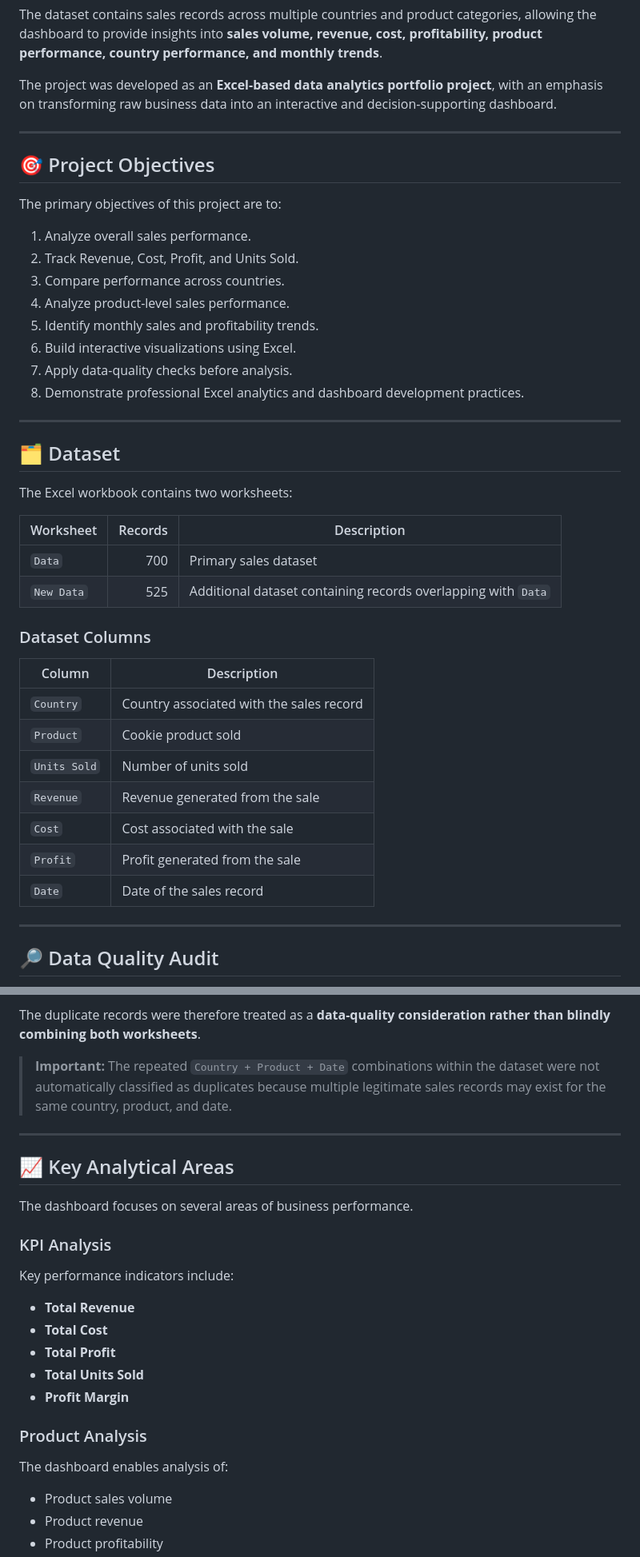
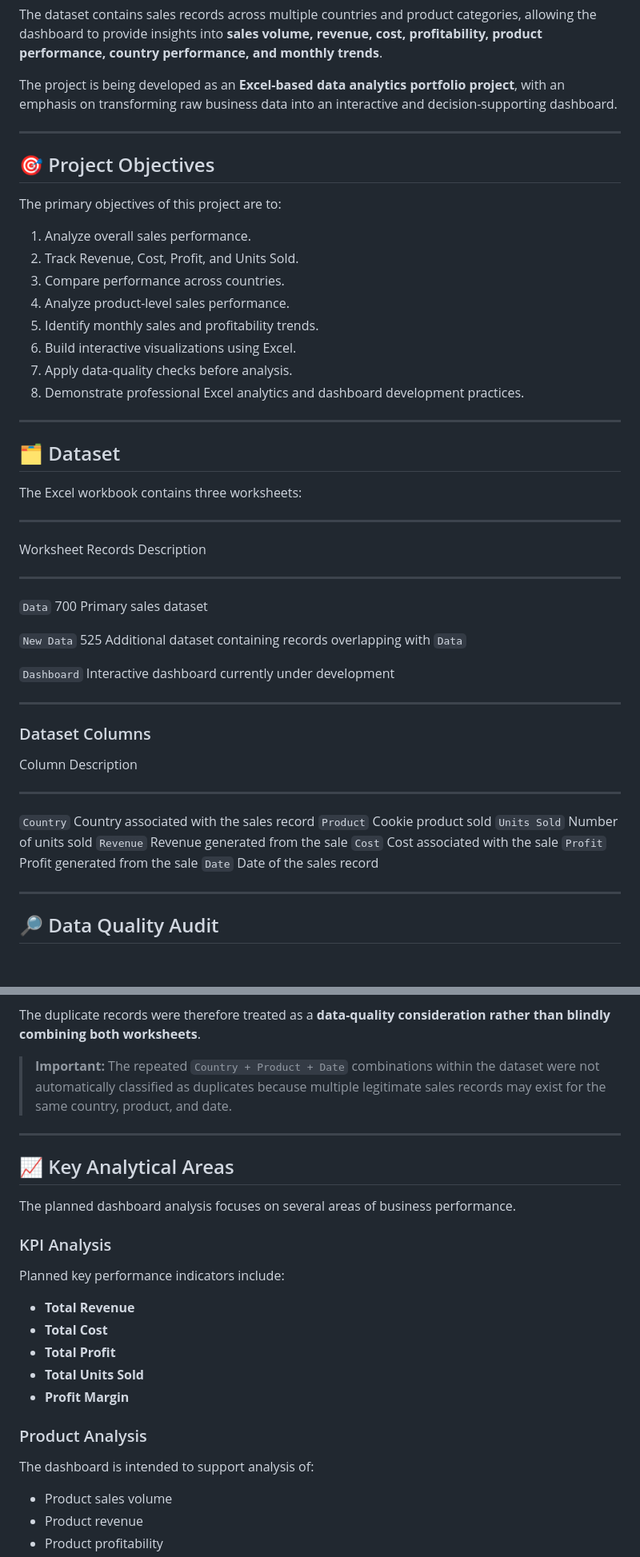
Before and after one commit to francisparwez/cookie-company-dashboard, a Markdown page: README.md, 2 parts joined by grey strips. Shown at 80% size. Rendered like a GitHub page; blank space fills up the shorter version.

```diff
--- a/README.md
+++ b/README.md
@@ -20,7 +20,7 @@ This project analyzes Cookie Company sales data containing information about:
 
 The dataset contains sales records across multiple countries and product categories, allowing the dashboard to provide insights into **sales volume, revenue, cost, profitability, product performance, country performance, and monthly trends**.
 
-The project was developed as an **Excel-based data analytics portfolio project**, with an emphasis on transforming raw business data into an interactive and decision-supporting dashboard.
+The project is being developed as an **Excel-based data analytics portfolio project**, with an emphasis on transforming raw business data into an interactive and decision-supporting dashboard.
 
 ---
 
@@ -28,37 +28,48 @@ The project was developed as an **Excel-based data analytics portfolio project**
 
 The primary objectives of this project are to:
 
-1. Analyze overall sales performance.
-2. Track Revenue, Cost, Profit, and Units Sold.
-3. Compare performance across countries.
-4. Analyze product-level sales performance.
-5. Identify monthly sales and profitability trends.
-6. Build interactive visualizations using Excel.
-7. Apply data-quality checks before analysis.
-8. Demonstrate professional Excel analytics and dashboard development practices.
+1.  Analyze overall sales performance.
+2.  Track Revenue, Cost, Profit, and Units Sold.
+3.  Compare performance across countries.
+4.  Analyze product-level sales performance.
+5.  Identify monthly sales and profitability trends.
+6.  Build interactive visualizations using Excel.
+7.  Apply data-quality checks before analysis.
+8.  Demonstrate professional Excel analytics and dashboard development practices.
 
 ---
 
 ## 🗂️ Dataset
 
-The Excel workbook contains two worksheets:
+The Excel workbook contains three worksheets:
 
-| Worksheet  | Records | Description                                                   |
-| ---------- | ------: | ------------------------------------------------------------- |
-| `Data`     |     700 | Primary sales dataset                                         |
-| `New Data` |     525 | Additional dataset containing records overlapping with `Data` |
+---
+
+Worksheet Records Description
+
+---
+
+`Data` 700 Primary sales dataset
+
+`New Data` 525 Additional dataset containing records overlapping with `Data`
+
+`Dashboard` Interactive dashboard currently under development
+
+---
 
 ### Dataset Columns
 
-| Column       | Description                              |
-| ------------ | ---------------------------------------- |
-| `Country`    | Country associated with the sales record |
-| `Product`    | Cookie product sold                      |
-| `Units Sold` | Number of units sold                     |
-| `Revenue`    | Revenue generated from the sale          |
-| `Cost`       | Cost associated with the sale            |
-| `Profit`     | Profit generated from the sale           |
-| `Date`       | Date of the sales record                 |
+Column Description
+
+---
+
+`Country` Country associated with the sales record
+`Product` Cookie product sold
+`Units Sold` Number of units sold
+`Revenue` Revenue generated from the sale
+`Cost` Cost associated with the sale
+`Profit` Profit generated from the sale
+`Date` Date of the sales record
 
 ---
 
@@ -100,17 +113,20 @@ Therefore, simply appending both worksheets would result in duplicate records an
 
 The duplicate records were therefore treated as a **data-quality consideration rather than blindly combining both worksheets**.
 
-> **Important:** The repeated `Country + Product + Date` combinations within the dataset were not automatically classified as duplicates because multiple legitimate sales records may exist for the same country, product, and date.
+> **Important:** The repeated `Country + Product + Date` combinations
+> within the dataset were not automatically classified as duplicates
+> because multiple legitimate sales records may exist for the same
+> country, product, and date.
 
 ---
 
 ## 📈 Key Analytical Areas
 
-The dashboard focuses on several areas of business performance.
+The planned dashboard analysis focuses on several areas of business performance.
 
 ### KPI Analysis
 
-Key performance indicators include:
+Planned key performance indicators include:
 
 - **Total Revenue**
 - **Total Cost**
@@ -120,7 +136,7 @@ Key performance indicators include:
 
 ### Product Analysis
 
-The dashboard enables analysis of:
+The dashboard is intended to support analysis of:
 
 - Product sales volume
 - Product revenue
```
Also changed, not shown: other parts of README.md (+95 -55 lines), screenshots/dashboard.png (added), 1 other file.
